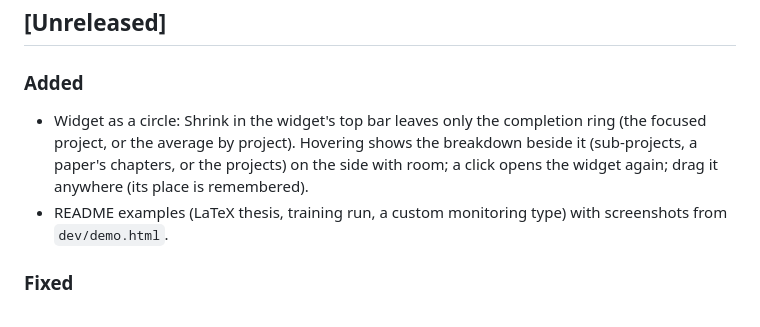
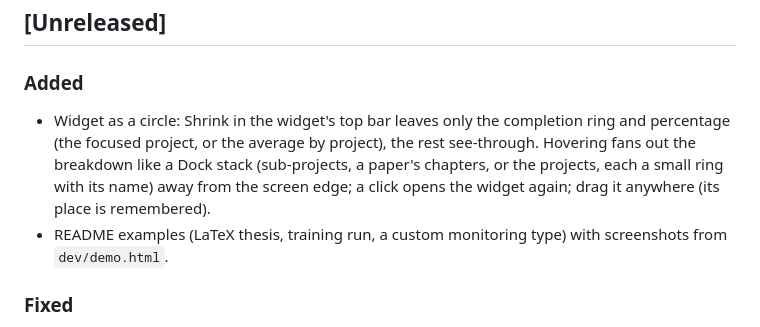
Before and after one commit to Youngzzzz12/monitoring-anything, a Markdown page: CHANGELOG.md, the part around the change. GitHub-like rendering.

```diff
--- a/CHANGELOG.md
+++ b/CHANGELOG.md
@@ -6,9 +6,10 @@ All notable changes to this project are documented here. The format follows
 ## [Unreleased]
 
 ### Added
-- Widget as a circle: Shrink in the widget's top bar leaves only the completion ring (the focused project, or the
-  average by project). Hovering shows the breakdown beside it (sub-projects, a paper's chapters, or the projects) on
-  the side with room; a click opens the widget again; drag it anywhere (its place is remembered).
+- Widget as a circle: Shrink in the widget's top bar leaves only the completion ring and percentage (the focused
+  project, or the average by project), the rest see-through. Hovering fans out the breakdown like a Dock stack
+  (sub-projects, a paper's chapters, or the projects, each a small ring with its name) away from the screen edge; a
+  click opens the widget again; drag it anywhere (its place is remembered).
 - README examples (LaTeX thesis, training run, a custom monitoring type) with screenshots from `dev/demo.html`.
 
 ### Fixed
```
Also changed, not shown: README.md (+3 -3 lines), docs/screenshots/orb.png, 7 other files.
